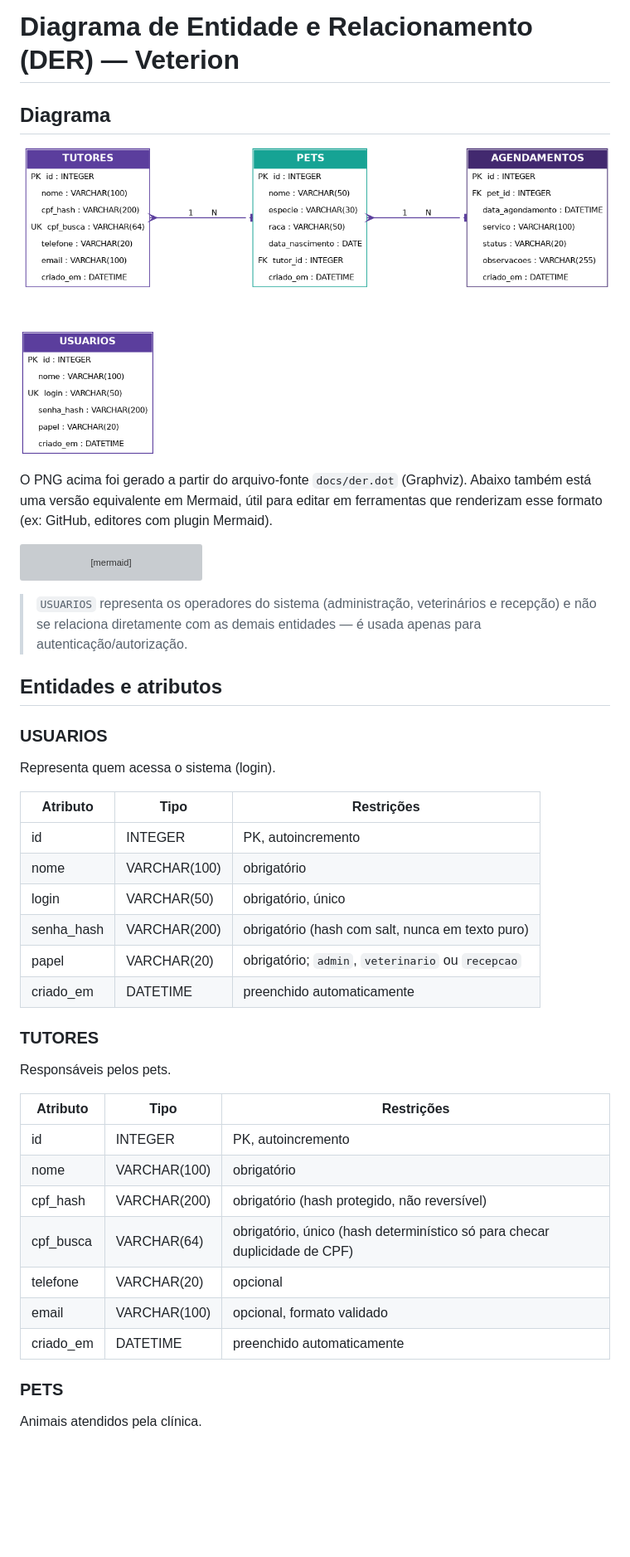
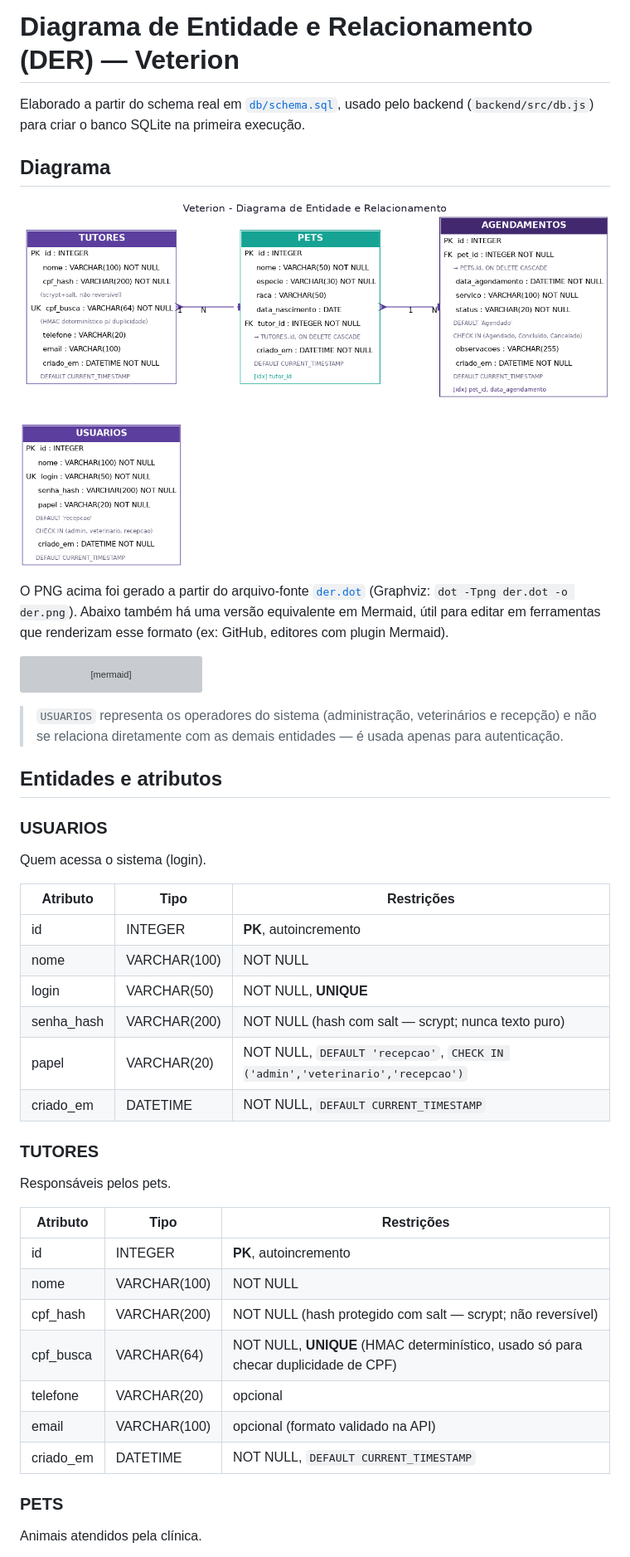
Before and after one commit to joaoribeiroodev/veterion, a Markdown page: docs/der.md, the part around one of its changes. Shown at 83% size. Drawn GitHub-style; pictures changed too: docs/der.png; blank space fills up the shorter version; grey boxes are pictures that could not be loaded.

````diff
--- a/docs/der.md
+++ b/docs/der.md
@@ -1,10 +1,17 @@
 # Diagrama de Entidade e Relacionamento (DER) — Veterion
+
+Elaborado a partir do schema real em [`db/schema.sql`](../db/schema.sql),
+usado pelo backend (`backend/src/db.js`) para criar o banco SQLite na
+primeira execução.
 
 ## Diagrama
 
 ![Diagrama de Entidade e Relacionamento do Veterion](der.png)
 
-O PNG acima foi gerado a partir do arquivo-fonte `docs/der.dot` (Graphviz). Abaixo também está uma versão equivalente em Mermaid, útil para editar em ferramentas que renderizam esse formato (ex: GitHub, editores com plugin Mermaid).
+O PNG acima foi gerado a partir do arquivo-fonte [`der.dot`](der.dot)
+(Graphviz: `dot -Tpng der.dot -o der.png`). Abaixo também há uma versão
+equivalente em Mermaid, útil para editar em ferramentas que renderizam esse
+formato (ex: GitHub, editores com plugin Mermaid).
 
 ```mermaid
 erDiagram
@@ -53,34 +60,34 @@ erDiagram
 
 > `USUARIOS` representa os operadores do sistema (administração, veterinários
 > e recepção) e não se relaciona diretamente com as demais entidades — é usada
-> apenas para autenticação/autorização.
+> apenas para autenticação.
 
 ## Entidades e atributos
 
 ### USUARIOS
-Representa quem acessa o sistema (login).
+Quem acessa o sistema (login).
 
-| Atributo    | Tipo         | Restrições                                  |
-|-------------|--------------|----------------------------------------------|
-| id          | INTEGER      | PK, autoincremento                            |
-| nome        | VARCHAR(100) | obrigatório                                   |
-| login       | VARCHAR(50)  | obrigatório, único                            |
-| senha_hash  | VARCHAR(200) | obrigatório (hash com salt, nunca em texto puro) |
-| papel       | VARCHAR(20)  | obrigatório; `admin`, `veterinario` ou `recepcao` |
-| criado_em   | DATETIME     | preenchido automaticamente                    |
+| Atributo    | Tipo         | Restrições                                                        |
+|-------------|--------------|----------------------------------------------------------------------|
+| id          | INTEGER      | **PK**, autoincremento                                                 |
+| nome        | VARCHAR(100) | NOT NULL                                                                |
+| login       | VARCHAR(50)  | NOT NULL, **UNIQUE**                                                    |
+| senha_hash  | VARCHAR(200) | NOT NULL (hash com salt — scrypt; nunca texto puro)                    |
+| papel       | VARCHAR(20)  | NOT NULL, `DEFAULT 'recepcao'`, `CHECK IN ('admin','veterinario','recepcao')` |
+| criado_em   | DATETIME     | NOT NULL, `DEFAULT CURRENT_TIMESTAMP`                                   |
 
 ### TUTORES
 Responsáveis pelos pets.
 
-| Atributo   | Tipo         | Restrições                                              |
-|------------|--------------|-----------------------------------------------------------|
-| id         | INTEGER      | PK, autoincremento                                         |
-| nome       | VARCHAR(100) | obrigatório                                                |
-| cpf_hash   | VARCHAR(200) | obrigatório (hash protegido, não reversível)               |
-| cpf_busca  | VARCHAR(64)  | obrigatório, único (hash determinístico só para checar duplicidade de CPF) |
-| telefone   | VARCHAR(20)  | opcional                                                   |
-| email      | VARCHAR(100) | opcional, formato validado                                 |
-| criado_em  | DATETIME     | preenchido automaticamente                                 |
+| Atributo   | Tipo         | Restrições                                                                 |
+|------------|--------------|---------------------------------------------------------------------------|
+| id         | INTEGER      | **PK**, autoincremento                                                     |
+| nome       | VARCHAR(100) | NOT NULL                                                                   |
+| cpf_hash   | VARCHAR(200) | NOT NULL (hash protegido com salt — scrypt; não reversível)                |
+| cpf_busca  | VARCHAR(64)  | NOT NULL, **UNIQUE** (HMAC determinístico, usado só para checar duplicidade de CPF) |
+| telefone   | VARCHAR(20)  | opcional                                                                   |
+| email      | VARCHAR(100) | opcional (formato validado na API)                                         |
+| criado_em  | DATETIME     | NOT NULL, `DEFAULT CURRENT_TIMESTAMP`                                      |
 
 ### PETS
 Animais atendidos pela clínica.
````
Also changed, not shown: other parts of docs/der.md (+28 -20 lines), README.md (+34 -21 lines), 9 other files.
